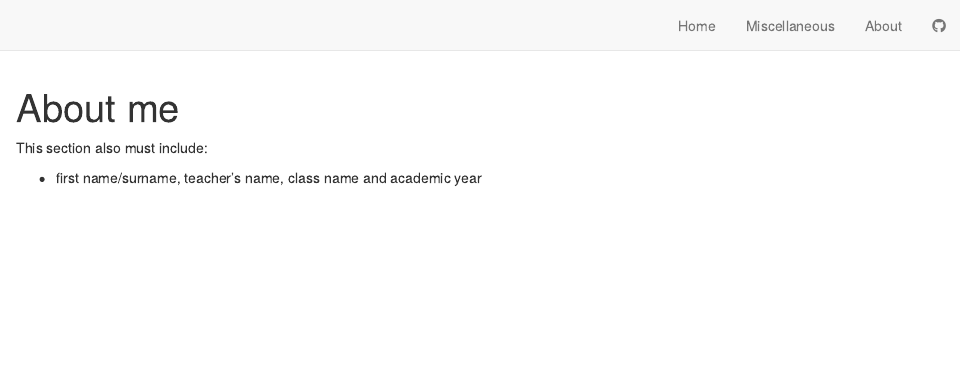
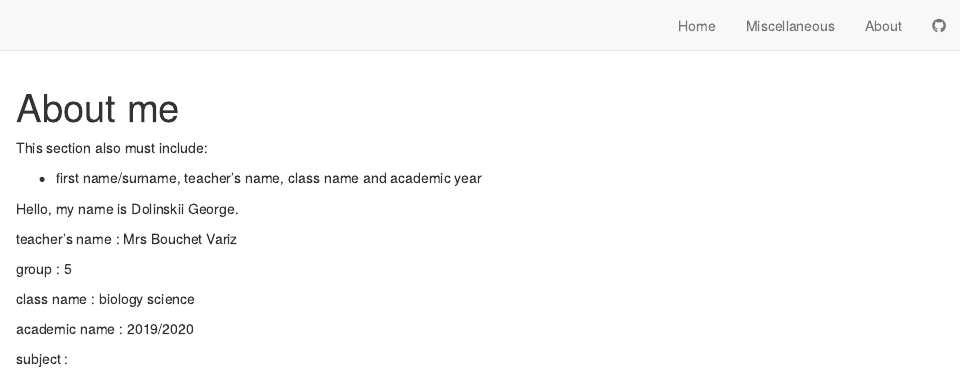
Before and after one commit to dolgeo/georgedolinskiiblog, an R Markdown document (about.Rmd): the page in a window 1100 px wide, from its top. Rendered offline with R 4.5, knitr and Pandoc, with nearby package versions; drawn as R Markdown's standard HTML page in place of the format the file asks for.

Commit message:
presentation

```diff
--- a/about.Rmd
+++ b/about.Rmd
@@ -6,3 +6,15 @@ title: "About me"
 This section also must include:
 
 - first name/surname, teacher’s name, class name and academic year
+
+Hello, my name is Dolinskii George.
+
+teacher's name : Mrs Bouchet Variz
+
+group : 5
+
+class name : biology science
+
+academic name : 2019/2020
+
+subject :
```
Also changed, not shown: 2 other files.
